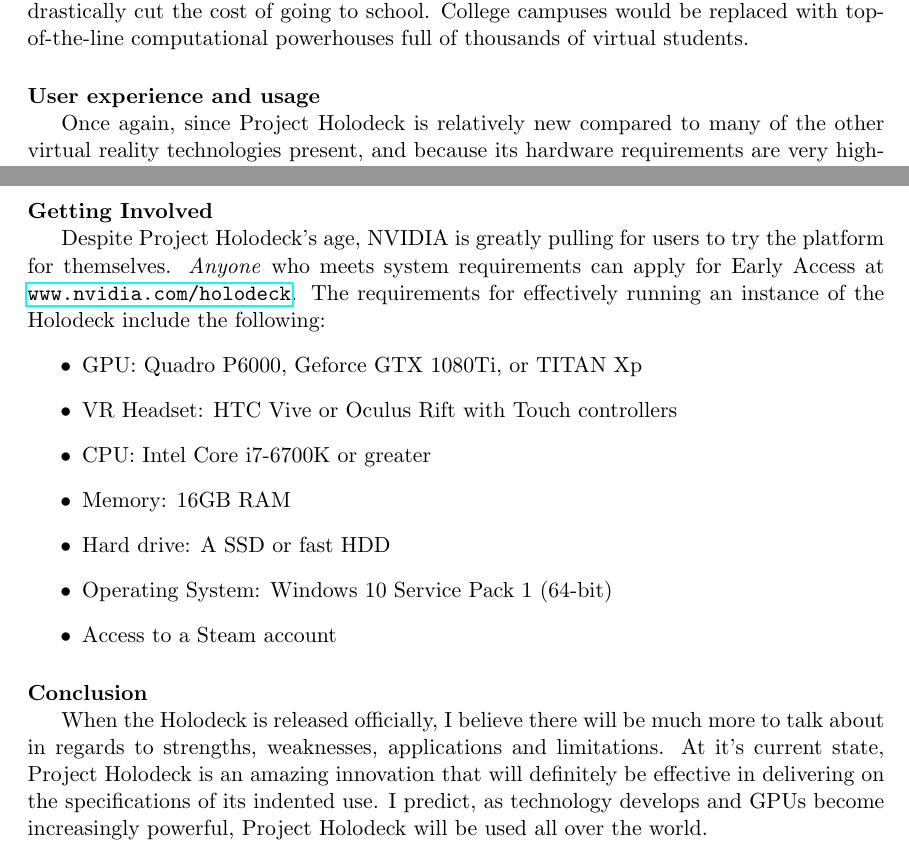
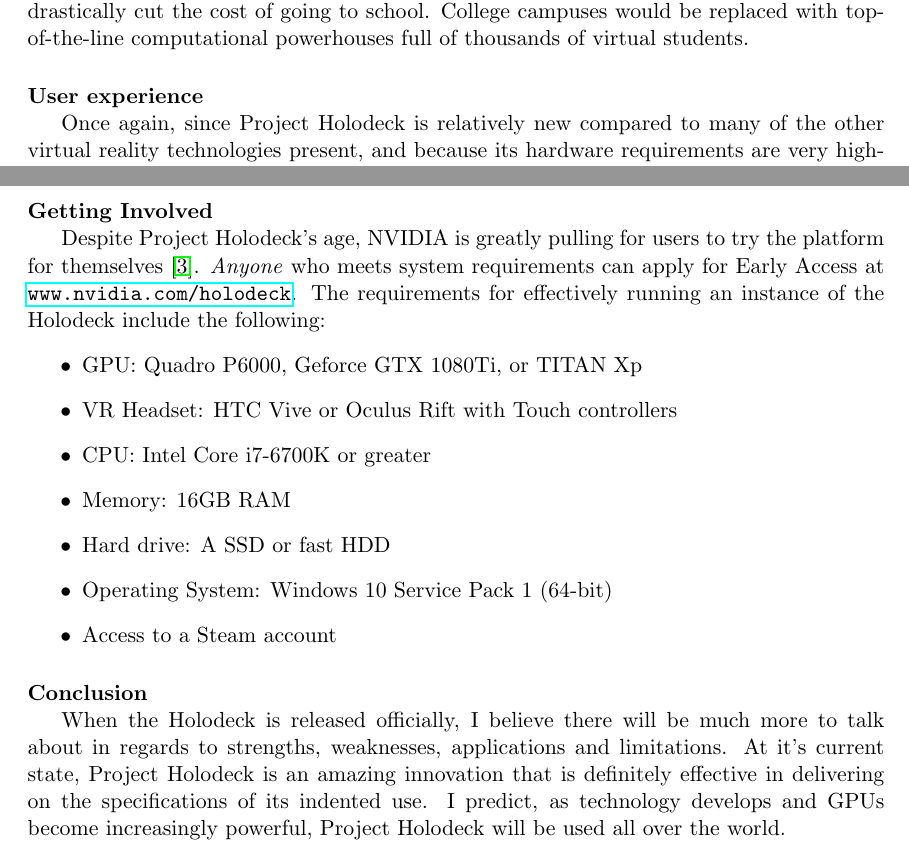
Before and after one commit to swoldemi/VR-SC, a LaTeX document (LaTeX report/Simon-Woldemichael_Students-Choice-Presentation.tex): two parts of page 3 of 4, joined at a grey line, cut so that both start at the same text. Compiled offline with pdfLaTeX.

Commit message:
Compressed bibliography page spacing
More typo fixes

```diff
--- a/LaTeX report/Simon-Woldemichael_Students-Choice-Presentation.tex
+++ b/LaTeX report/Simon-Woldemichael_Students-Choice-Presentation.tex
@@ -43,11 +43,11 @@
 
 Secondly, the Holodeck is an not a finite space. The amount of space that you can simulate in a virtual world is only bound by your own computational capabilities. For example, instead of a municipal authority spending millions of dollars to build a school, it would be ideal, hypothetically, to spend a single hundred thousand dollars on a supply of high-end GPUs, NVIDIA's 1,200 USD Titan Xp for example. A municipal authority can then form a cluster from these GPUs to run a live Holodeck that would house a classroom. Students, along with a single or multiple instructors, from all over the world would then be able to connect to this Holodeck to learn content no different from that which would be present in a live, traditional classroom. This methodology could \emph{definitively and effectively} eliminate the need for a central educational authority (i.e. college or university) and would drastically cut the cost of going to school. College campuses would be replaced with top-of-the-line computational powerhouses full of thousands of virtual students.
 
-\paragraph{User experience and usage} ~ \par
-Once again, since Project Holodeck is relatively new compared to many of the other virtual reality technologies present, and because its hardware requirements are very high-end and expensive compared to what most people have access to, there have not been many end-user interactions with the product. But, from demonstrations given by NVIDIA at several conferences \cite{video1 - video3} the framework does not seem to cause any varying degrees of nausea, fatigue, headaches, eyestrain, vertigo or dizziness. While I have not personally tried the Holodeck, from the demonstrations and examples \cite{video1}, one of which was live during GTC \cite{video4}, I would rank Project Holodeck a \textbf{0} on its chances of giving users any degree of simulator sickness.
+\paragraph{User experience} ~ \par
+Once again, since Project Holodeck is relatively new compared to many of the other virtual reality technologies present, and because its hardware requirements are very high-end and expensive compared to what most people have access to, there have not been many end-user interactions with the product. But, from demonstrations given by NVIDIA at several conferences \cite{video1, video3} the framework does not seem to cause any varying degrees of nausea, fatigue, headaches, eyestrain, vertigo or dizziness. While I have not personally tried the Holodeck, from the demonstrations and examples \cite{video1}, one of which was live during GTC \cite{video4}, I would rank Project Holodeck a \textbf{0} on its chances of giving users any degree of simulator sickness.
 
 \paragraph{Getting Involved} ~ \par
-Despite Project Holodeck's age, NVIDIA is greatly pulling for users to try the platform for themselves. \emph{Anyone} who meets system requirements can apply for Early Access at \url{www.nvidia.com/holodeck}. The requirements for effectively running an instance of the Holodeck include the following:
+Despite Project Holodeck's age, NVIDIA is greatly pulling for users to try the platform for themselves \cite{nvidiablog2}. \emph{Anyone} who meets system requirements can apply for Early Access at \url{www.nvidia.com/holodeck}. The requirements for effectively running an instance of the Holodeck include the following:
 \begin{center}
 \begin{enumerate}
 \item[$\bullet$]GPU: Quadro P6000, Geforce GTX 1080Ti, or TITAN Xp
@@ -61,7 +61,7 @@
 \end{center}
 
 \paragraph{Conclusion} ~ \par
-When the Holodeck is released officially, I believe there will be much more to talk about in regards to strengths, weaknesses, applications and limitations. At it's current state, Project Holodeck is an amazing innovation that will definitely be effective in delivering on the specifications of its indented use. I predict, as technology develops and GPUs become increasingly powerful, Project Holodeck will be used all over the world.
+When the Holodeck is released officially, I believe there will be much more to talk about in regards to strengths, weaknesses, applications and limitations. At it's current state, Project Holodeck is an amazing innovation that is definitely effective in delivering on the specifications of its indented use. I predict, as technology develops and GPUs become increasingly powerful, Project Holodeck will be used all over the world.
 
 % Begin bibliography page
 \newpage
```
Also changed, not shown: LaTeX report/Simon-Woldemichael_Students-Choice-Presentation.pdf, LaTeX report/Simon-Woldemichael_Students-Choice-Presentation.tex (20 more changed lines), 3 other files.
